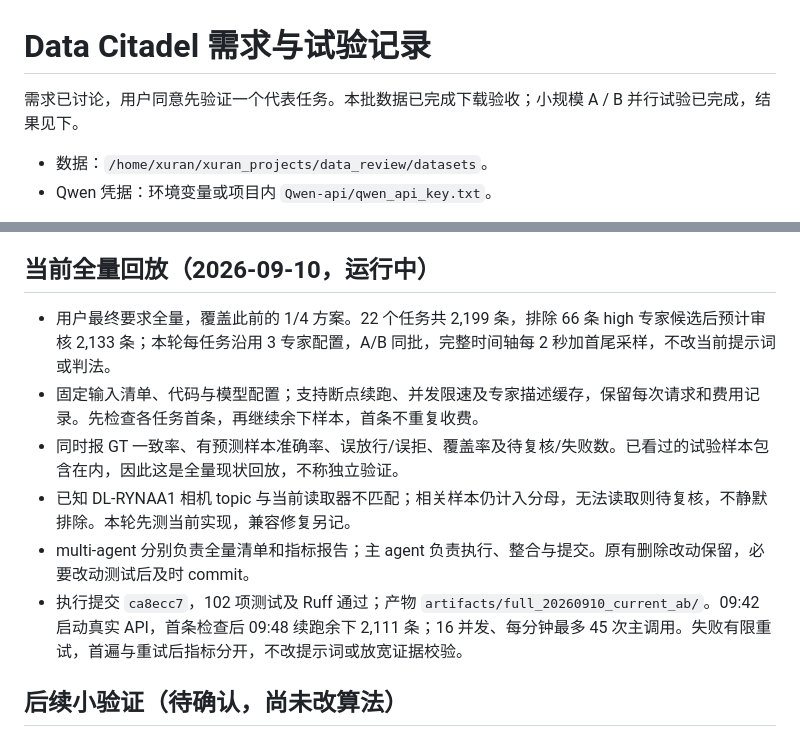
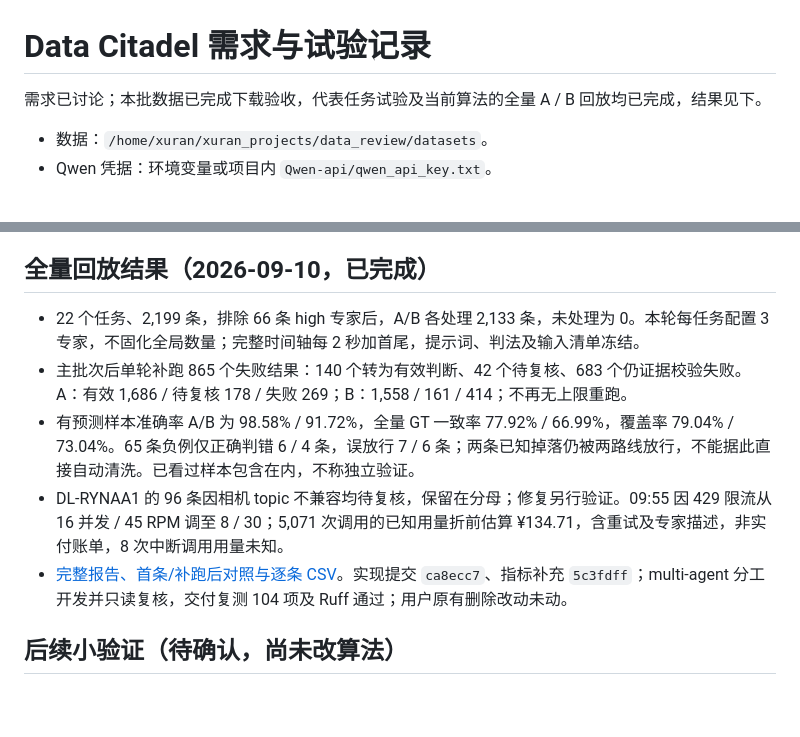
Before and after one commit to hmliunian/data-citadel, a Markdown page: agent.md, 2 parts joined by grey strips. Drawn GitHub-style; blank space fills up the shorter version.

Commit message:
docs: record completed full A/B replay and limitations

```diff
--- a/agent.md
+++ b/agent.md
@@ -1,6 +1,6 @@
 # Data Citadel 需求与试验记录
 
-需求已讨论，用户同意先验证一个代表任务。本批数据已完成下载验收；小规模 A / B 并行试验已完成，结果见下。
+需求已讨论；本批数据已完成下载验收，代表任务试验及当前算法的全量 A / B 回放均已完成，结果见下。
 
 - 数据：`/home/xuran/xuran_projects/data_review/datasets`。
 - Qwen 凭据：环境变量或项目内 `Qwen-api/qwen_api_key.txt`。
@@ -20,14 +20,13 @@
 9. 明确失败后重新尝试才算重试，最终成功也判错误；详情记录重试过程和最终结果，保留样本的训练价值。
 10. 代码分层清楚、精简易读；接口、批处理和网页共用审核逻辑。
 
-## 当前全量回放（2026-09-10，运行中）
+## 全量回放结果（2026-09-10，已完成）
 
-- 用户最终要求全量，覆盖此前的 1/4 方案。22 个任务共 2,199 条，排除 66 条 high 专家候选后预计审核 2,133 条；本轮每任务沿用 3 专家配置，A/B 同批，完整时间轴每 2 秒加首尾采样，不改当前提示词或判法。
-- 固定输入清单、代码与模型配置；支持断点续跑、并发限速及专家描述缓存，保留每次请求和费用记录。先检查各任务首条，再继续余下样本，首条不重复收费。
-- 同时报 GT 一致率、有预测样本准确率、误放行/误拒、覆盖率及待复核/失败数。已看过的试验样本包含在内，因此这是全量现状回放，不称独立验证。
-- 已知 DL-RYNAA1 相机 topic 与当前读取器不匹配；相关样本仍计入分母，无法读取则待复核，不静默排除。本轮先测当前实现，兼容修复另记。
-- multi-agent 分别负责全量清单和指标报告；主 agent 负责执行、整合与提交。原有删除改动保留，必要改动测试后及时 commit。
-- 执行提交 `ca8ecc7`，102 项测试及 Ruff 通过；产物 `artifacts/full_20260910_current_ab/`。09:42 启动真实 API，首条检查后 09:48 续跑余下 2,111 条；16 并发、每分钟最多 45 次主调用。失败有限重试，首遍与重试后指标分开，不改提示词或放宽证据校验。
+- 22 个任务、2,199 条，排除 66 条 high 专家后，A/B 各处理 2,133 条，未处理为 0。本轮每任务配置 3 专家，不固化全局数量；完整时间轴每 2 秒加首尾，提示词、判法及输入清单冻结。
+- 主批次后单轮补跑 865 个失败结果：140 个转为有效判断、42 个待复核、683 个仍证据校验失败。A：有效 1,686 / 待复核 178 / 失败 269；B：1,558 / 161 / 414；不再无上限重跑。
+- 有预测样本准确率 A/B 为 98.58% / 91.72%，全量 GT 一致率 77.92% / 66.99%，覆盖率 79.04% / 73.04%。65 条负例仅正确判错 6 / 4 条，误放行 7 / 6 条；两条已知掉落仍被两路线放行，不能据此直接自动清洗。已看过样本包含在内，不称独立验证。
+- DL-RYNAA1 的 96 条因相机 topic 不兼容均待复核，保留在分母；修复另行验证。09:55 因 429 限流从 16 并发 / 45 RPM 调至 8 / 30；5,071 次调用的已知用量折前估算 ¥134.71，含重试及专家描述，非实付账单，8 次中断调用用量未知。
+- [完整报告、首条/补跑后对照与逐条 CSV](pilot_reports/20260910_full_current_ab.md)。实现提交 `ca8ecc7`、指标补充 `5c3fdff`；multi-agent 分工开发并只读复核，交付复测 104 项及 Ruff 通过；用户原有删除改动未动。
 
 ## 后续小验证（待确认，尚未改算法）
 
```
Also changed, not shown: pilot_reports/20260910_full_current_ab.md (added, +93 -0 lines).
